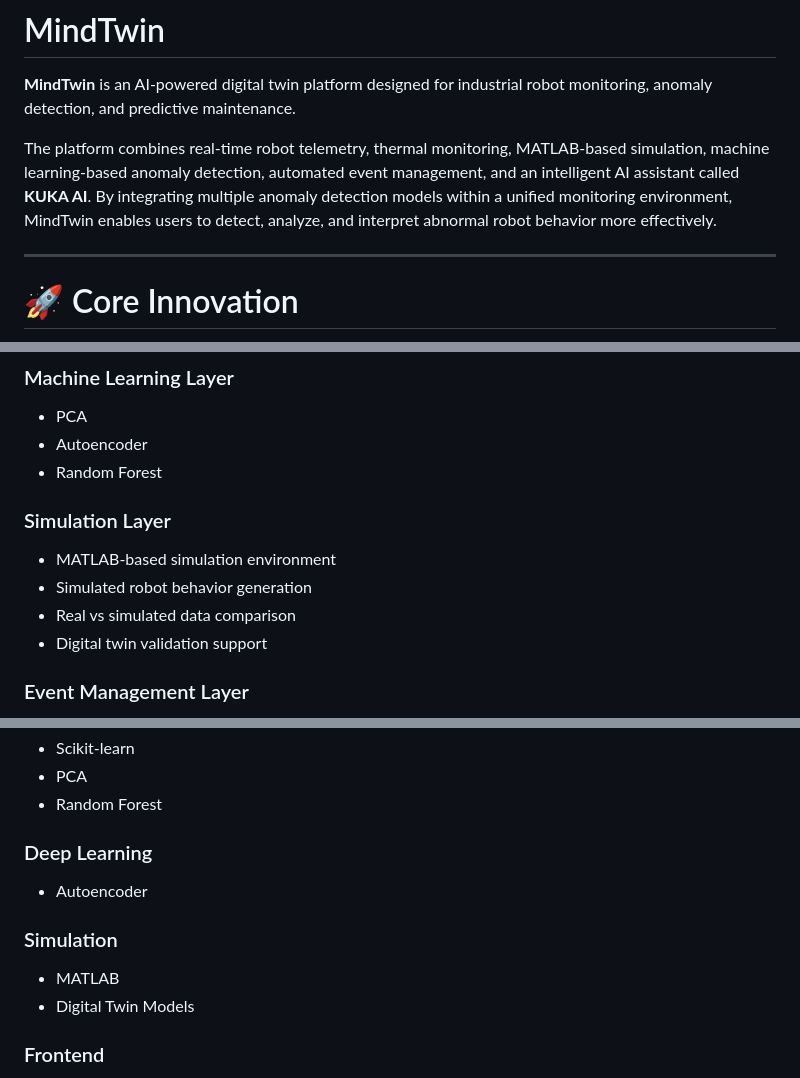
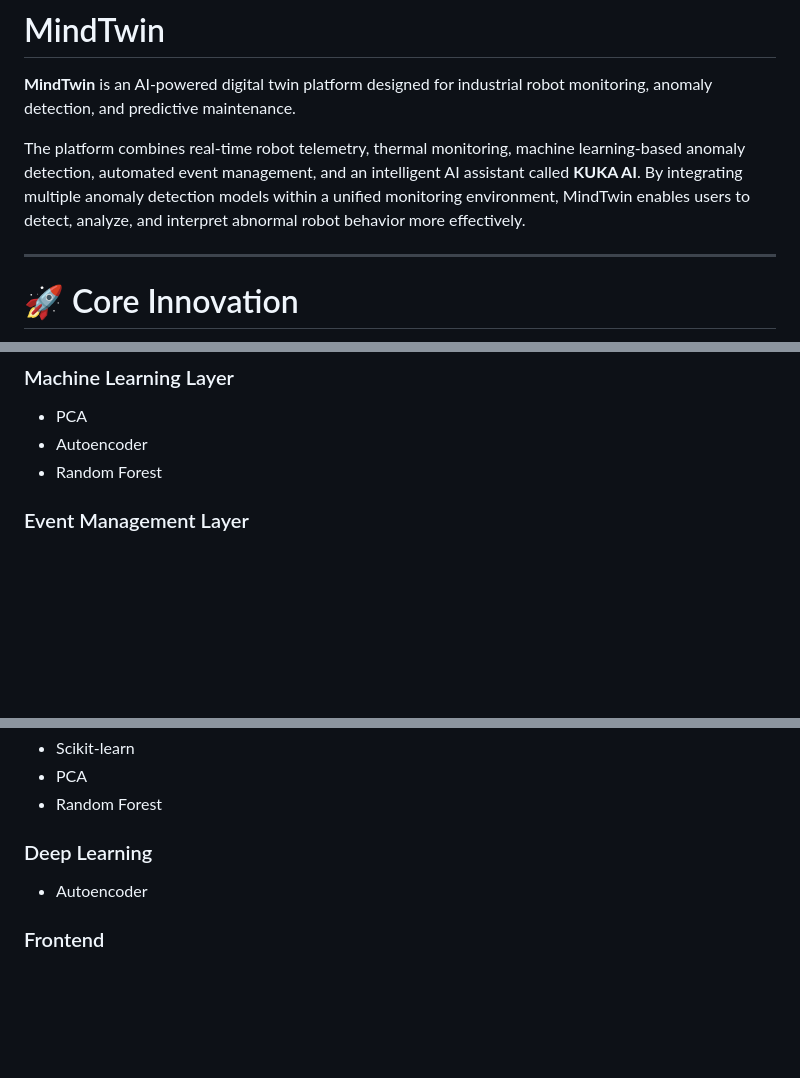
Before and after one commit to akiferenkavak/mindtwin, a Markdown page: README.md, 3 parts joined by grey strips. GitHub-like rendering; blank space fills up the shorter version.

```diff
--- a/README.md
+++ b/README.md
@@ -2,7 +2,7 @@
 
 **MindTwin** is an AI-powered digital twin platform designed for industrial robot monitoring, anomaly detection, and predictive maintenance.
 
-The platform combines real-time robot telemetry, thermal monitoring, MATLAB-based simulation, machine learning-based anomaly detection, automated event management, and an intelligent AI assistant called **KUKA AI**. By integrating multiple anomaly detection models within a unified monitoring environment, MindTwin enables users to detect, analyze, and interpret abnormal robot behavior more effectively.
+The platform combines real-time robot telemetry, thermal monitoring,  machine learning-based anomaly detection, automated event management, and an intelligent AI assistant called **KUKA AI**. By integrating multiple anomaly detection models within a unified monitoring environment, MindTwin enables users to detect, analyze, and interpret abnormal robot behavior more effectively.
 
 ---
 
@@ -66,12 +65,6 @@ This approach helps distinguish isolated detections from strongly supported anom
 * Autoencoder
 * Random Forest
 
-### Simulation Layer
-
-* MATLAB-based simulation environment
-* Simulated robot behavior generation
-* Real vs simulated data comparison
-* Digital twin validation support
 
 ### Event Management Layer
 
@@ -189,11 +182,6 @@ Provides natural language interaction, graph explanations, event summaries, and
 
 * Autoencoder
 
-### Simulation
-
-* MATLAB
-* Digital Twin Models
-
 ### Frontend
 
 * HTML
```
Also changed, not shown: other parts of README.md (+12 -7 lines).
